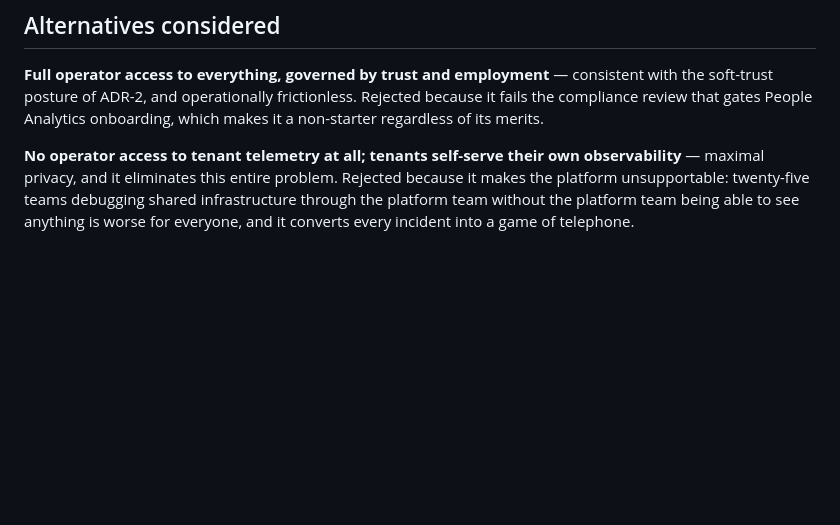
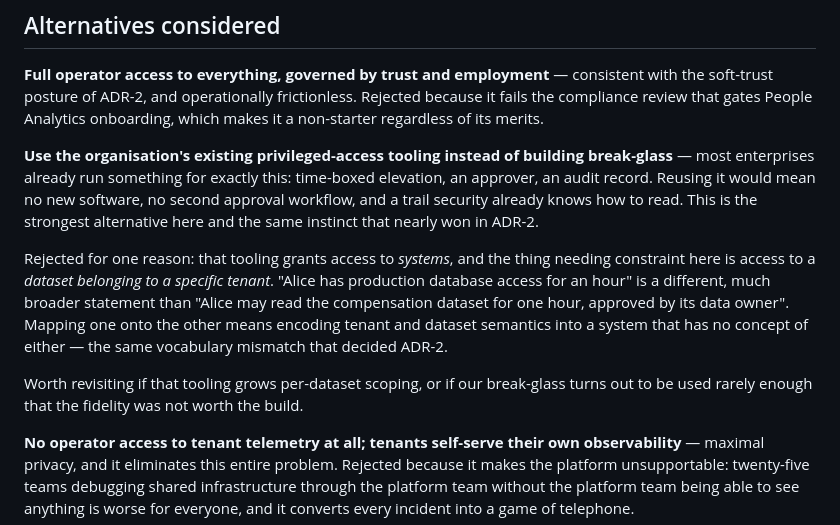
Before and after one commit to ashish1233/insights-platform, a Markdown page: docs/adr/0004-operator-access-and-break-glass.md, the part around the change. Drawn GitHub-style; blank space fills up the shorter version.

```diff
--- a/docs/adr/0004-operator-access-and-break-glass.md
+++ b/docs/adr/0004-operator-access-and-break-glass.md
@@ -111,6 +111,22 @@ soft-trust posture of ADR-2, and operationally frictionless. Rejected because it
 compliance review that gates People Analytics onboarding, which makes it a non-starter
 regardless of its merits.
 
+**Use the organisation's existing privileged-access tooling instead of building break-glass**
+— most enterprises already run something for exactly this: time-boxed elevation, an approver,
+an audit record. Reusing it would mean no new software, no second approval workflow, and a
+trail security already knows how to read. This is the strongest alternative here and the same
+instinct that nearly won in ADR-2.
+
+Rejected for one reason: that tooling grants access to *systems*, and the thing needing
+constraint here is access to a *dataset belonging to a specific tenant*. "Alice has
+production database access for an hour" is a different, much broader statement than "Alice
+may read the compensation dataset for one hour, approved by its data owner". Mapping one onto
+the other means encoding tenant and dataset semantics into a system that has no concept of
+either — the same vocabulary mismatch that decided ADR-2.
+
+Worth revisiting if that tooling grows per-dataset scoping, or if our break-glass turns out
+to be used rarely enough that the fidelity was not worth the build.
+
 **No operator access to tenant telemetry at all; tenants self-serve their own observability** —
 maximal privacy, and it eliminates this entire problem. Rejected because it makes the platform
 unsupportable: twenty-five teams debugging shared infrastructure through the platform team
```
Also changed, not shown: docs/adr/0002-tiered-tenant-isolation.md (+24 -8 lines), docs/adr/0003-where-platform-rules-are-enforced.md (+15 -0 lines).
